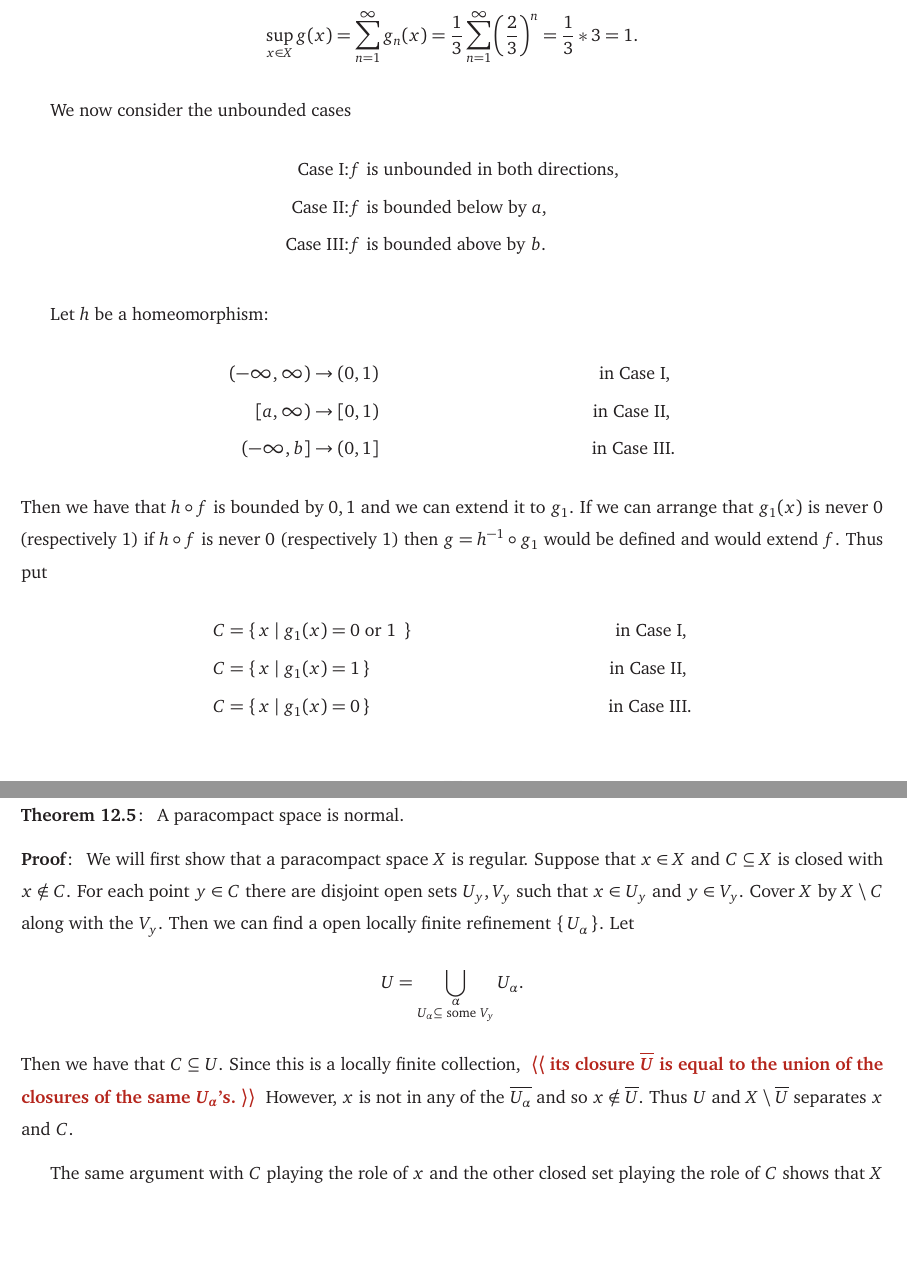
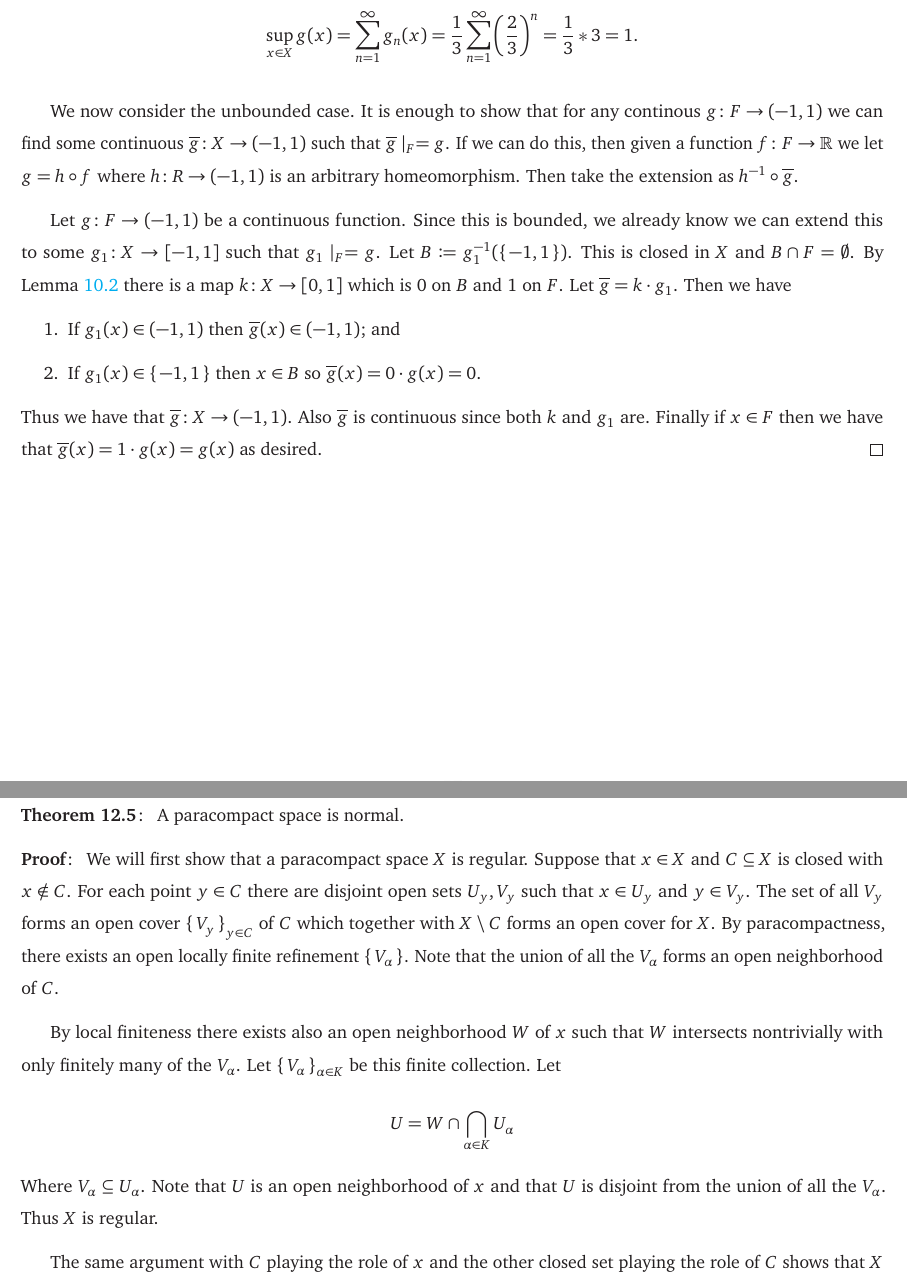
Before and after one commit to Spamakin/notes, a LaTeX thesis (topology/topology_notes.tex): two parts of pages 66 and 78 of 115 before the commit and two parts of pages 66 and 77 of 114 after it, joined at a grey line, cut so that both start at the same text, the shorter picture padded with empty space. Compiled offline with pdfLaTeX.

Commit message:
more fixes

```diff
--- a/topology/topology_notes.tex
+++ b/topology/topology_notes.tex
@@ -2440,24 +2459,22 @@ We now address purely topological assumptions that guarantee such functions.
     \sup_{x \in X} g(x) = \sum_{n = 1}^{\infty} g_{n}(x) = \frac{1}{3} \sum_{n = 1}^{\infty} \pqty{\frac{2}{3}}^{n} = \frac{1}{3} * 3 = 1.
   \]
 
-  We now consider the unbounded cases
-  \begin{align*}
-   \text{Case I:\@}   &f \text{ is unbounded in both directions}, \\
-   \text{Case II:\@}  &f \text{ is bounded below by } a, \\
-   \text{Case III:\@} &f \text{ is bounded above by } b.
-  \end{align*}
-
-  Let $h$ be a homeomorphism:
-  \begin{align*}
-    (-\infty, \infty) &\to (0, 1) &\text{ in Case I, }  \\
-    [a, \infty)       &\to [0, 1) &\text{ in Case II, } \\
-    (-\infty, b]      &\to (0, 1] &\text{ in Case III.\@}
-  \end{align*}
-  Then we have that $h \circ f$ is bounded by $0, 1$ and we can extend it to $g_{1}$.
-  If we can arrange that $g_{1}(x)$ is never $0$ (respectively $1$) if $h \circ f$ is never $0$ (respectively $1$) then $g = h^{-1} \circ g_{1}$ would be defined and would extend $f$.
-  Thus put
-  \begin{align*}
-    C &= \set{x | g_{1}(x) = 0 \text{ or 1 }} &\text{ in Case I, }  \\
-    C &= \set{x | g_{1}(x) = 1 } &\text{ in Case II, } \\
-    C &= \set{x | g_{1}(x) = 0 } &\text{ in Case III.\@}
-  \end{align*}
+  We now consider the unbounded case.
+  It is enough to show that for any continous $g\colon F \to (-1, 1)$ we can find some continuous $\overline{g}\colon X \to (-1, 1)$ such that $\overline{g}\mid_{F} = g$.
+  If we can do this, then given a function $f\colon F \to \R$ we let $g = h \circ f$ where $h\colon R \to (-1, 1)$ is an arbitrary homeomorphism.
+  Then take the extension as $h^{-1} \circ \overline{g}$.
+
+  Let $g\colon F \to (-1, 1)$ be a continuous function.
+  Since this is bounded, we already know we can extend this to some $g_{1}\colon X \to [-1, 1]$ such that $g_{1}\mid_{F} = g$.
+  Let $B \defeq g_{1}^{-1}\pqty{\set{-1, 1}}$.
+  This is closed in $X$ and $B \cap F = \emptyset$.
+  By \Cref{lem: urysohn_lemma} there is a map $k\colon X \to [0, 1]$ which is $0$ on $B$ and $1$ on $F$.
+  Let $\overline{g} = k \cdot g_{1}$.
+  Then we have
+  \begin{enumerate}
+  \item If $g_{1}(x) \in (-1, 1)$ then $\overline{g}(x) \in (-1, 1)$; and
+  \item If $g_{1}(x) \in \set{-1, 1}$ then $x \in B$ so $\overline{g}(x) = 0 \cdot g(x) = 0$.
+  \end{enumerate}
+  Thus we have that $\overline{g}\colon X \to (-1, 1)$.
+  Also $\overline{g}$ is continuous since both $k$ and $g_{1}$ are.
+  Finally if $x \in F$ then we have that $\overline{g}(x) = 1 \cdot g(x) = g(x)$ as desired.
@@ -2929,16 +2940,19 @@ Since subspaces of completely regular sets are completely regular, we must have
   We will first show that a paracompact space $X$ is regular.
   Suppose that $x \in X$ and $C \subseteq X$ is closed with $x \notin C$.
   For each point $y \in C$ there are disjoint open sets $U_{y}, V_{y}$ such that $x \in U_{y}$ and $y \in V_{y}$.
-  Cover $X$ by $X \setminus C$ along with the $V_{y}$.
-  Then we can find a open locally finite refinement $\set{U_{\alpha}}$.
+  The set of all $V_{y}$ forms an open cover $\set{V_{y}}_{y \in C}$ of $C$ which together with $X \setminus C$ forms an open cover for $X$.
+  By paracompactness, there exists an open locally finite refinement $\set{V_{\alpha}}$.
+  Note that the union of all the $V_{\alpha}$ forms an open neighborhood of $C$.
+
+  By local finiteness there exists also an open neighborhood $W$ of $x$ such that $W$ intersects nontrivially with only finitely many of the $V_{\alpha}$.
+  Let $\set{V_{\alpha}}_{\alpha \in K}$ be this finite collection.
   Let
   \[
-    U = \bigcup_{\substack{\alpha \\ U_{\alpha} \subseteq \text{ some } V_{y}}} U_{\alpha}.
-  \]
-  Then we have that $C \subseteq U$.
-  Since this is a locally finite collection, \quest{its closure $\overline{U}$ is equal to the union of the closures of the same $U_{\alpha}$'s.}
-  However, $x$ is not in any of the $\overline{U_{\alpha}}$ and so $x \notin \overline{U}$.
-  Thus $U$ and $X \setminus \overline{U}$ separates $x$ and $C$.
+    U = W \cap \bigcap_{\alpha \in K} U_{\alpha}
+  \]
+  Where $V_{\alpha} \subseteq U_{\alpha}$.
+  Note that $U$ is an open neighborhood of $x$ and that $U$ is disjoint from the union of all the $V_{\alpha}$.
+  Thus $X$ is regular.
 
   The same argument with $C$ playing the role of $x$ and the other closed set playing the role of $C$ shows that $X$ is normal.
 \end{pf}
```
Also changed, not shown: topology/topology_notes.pdf, topology/topology_notes.tex (170 more changed lines).
